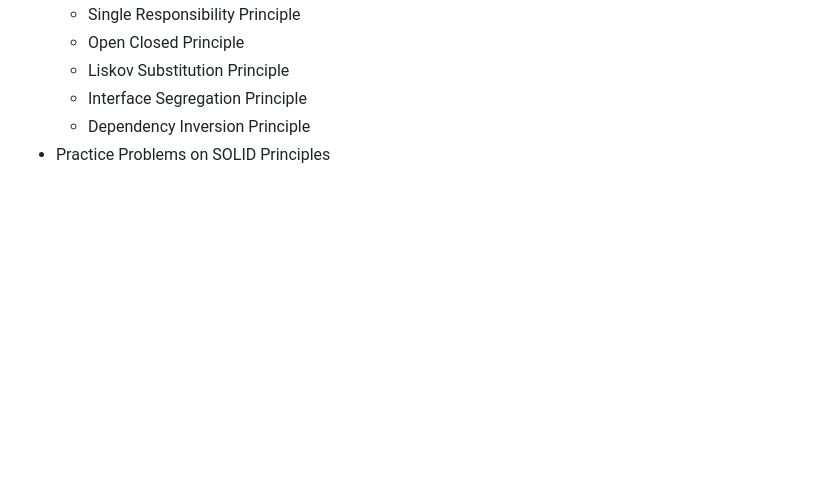
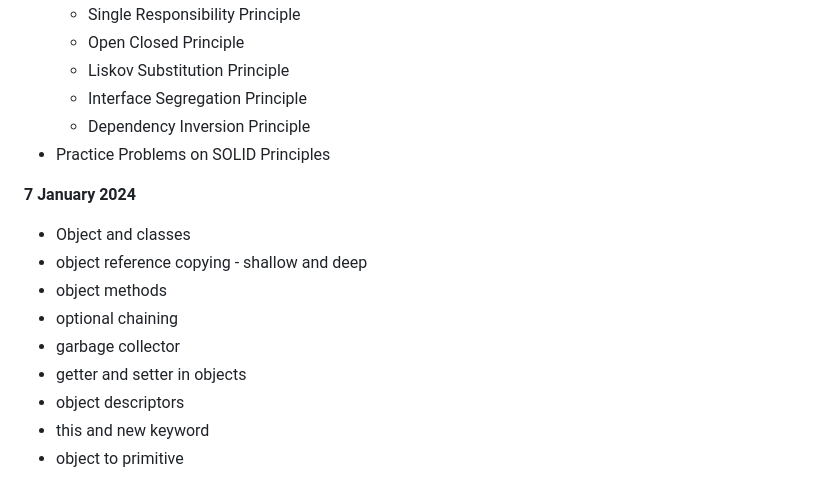
Before and after one commit to Rakshit6722/BridgeLabz_Rakshit_1133, a Markdown page: README.md, the part around the change. GitHub-like rendering; blank space fills up the shorter version.

```diff
--- a/README.md
+++ b/README.md
@@ -216,3 +216,14 @@
    - Interface Segregation Principle
    - Dependency Inversion Principle
 - Practice Problems on SOLID Principles
+
+**7 January 2024**
+- Object and classes
+- object reference copying - shallow and deep
+- object methods
+- optional chaining
+- garbage collector
+- getter and setter in objects
+- object descriptors
+- this and new keyword
+- object to primitive
```
